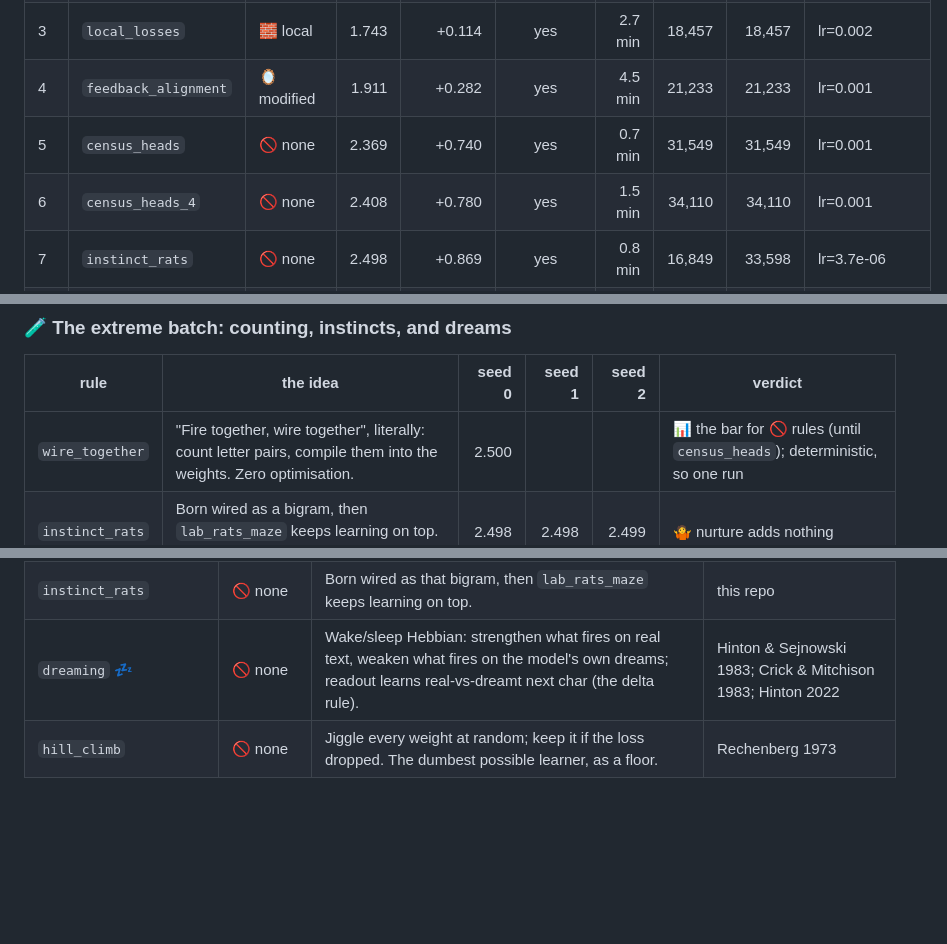
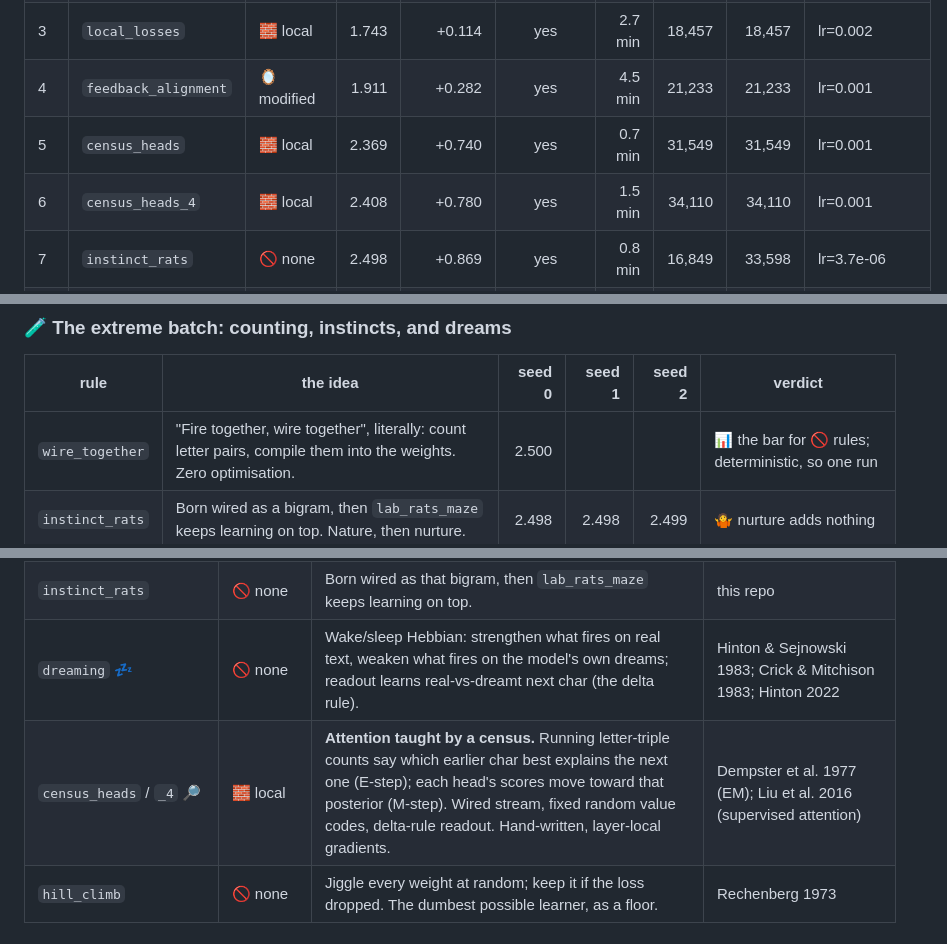
Before and after one commit to ilaishraga1/beyond-backprop, a Markdown page: README.md, 3 parts joined by grey strips. Drawn GitHub-style; blank space fills up the shorter version.

```diff
--- a/README.md
+++ b/README.md
@@ -23,8 +23,8 @@ is *by how much*, and *why*.
 | 2 | `sign_symmetry` | 🪞 modified | 1.675 | +0.047 | yes | 2.0 min | 20,864 | 20,864 | lr=0.001 |
 | 3 | `local_losses` | 🧱 local | 1.743 | +0.114 | yes | 2.7 min | 18,457 | 18,457 | lr=0.002 |
 | 4 | `feedback_alignment` | 🪞 modified | 1.911 | +0.282 | yes | 4.5 min | 21,233 | 21,233 | lr=0.001 |
-| 5 | `census_heads` | 🚫 none | 2.369 | +0.740 | yes | 0.7 min | 31,549 | 31,549 | lr=0.001 |
-| 6 | `census_heads_4` | 🚫 none | 2.408 | +0.780 | yes | 1.5 min | 34,110 | 34,110 | lr=0.001 |
+| 5 | `census_heads` | 🧱 local | 2.369 | +0.740 | yes | 0.7 min | 31,549 | 31,549 | lr=0.001 |
+| 6 | `census_heads_4` | 🧱 local | 2.408 | +0.780 | yes | 1.5 min | 34,110 | 34,110 | lr=0.001 |
 | 7 | `instinct_rats` | 🚫 none | 2.498 | +0.869 | yes | 0.8 min | 16,849 | 33,598 | lr=3.7e-06 |
 | 8 | `wire_together` | 🚫 none | 2.500 | +0.871 | yes | 0.8 min | 65,165 | 65,165 | smoothing=2.7 |
 | 9 | `lab_rats_maze` | 🚫 none | 2.610 | +0.981 | yes | 5.0 min | 16,662 | 33,324 | lr=0.00033 |
@@ -379,7 +378,7 @@ What the gradient probes showed along the way (cosine of the estimate with the t
 
 | rule | the idea | seed 0 | seed 1 | seed 2 | verdict |
 |---|---|---:|---:|---:|---|
-| `wire_together` | "Fire together, wire together", literally: count letter pairs, compile them into the weights. Zero optimisation. | 2.500 | | | 📊 the bar for 🚫 rules (until `census_heads`); deterministic, so one run |
+| `wire_together` | "Fire together, wire together", literally: count letter pairs, compile them into the weights. Zero optimisation. | 2.500 | | | 📊 the bar for 🚫 rules; deterministic, so one run |
 | `instinct_rats` | Born wired as a bigram, then `lab_rats_maze` keeps learning on top. Nature, then nurture. | 2.498 | 2.498 | 2.499 | 🤷 nurture adds nothing |
 | `dreaming` | Awake: strengthen what fires on real text. Asleep: weaken what fires on the model's own dreamt text. | 3.331 | 3.322 | 3.323 | 💀 dreams erase everything |
 
@@ -476,6 +469,7 @@ What the lab notebook showed along the way:
 | `wire_together` 📊 | 🚫 none | No optimisation: count which char follows which, then compile the counts into the weights in closed form (one-hot embeddings, silenced blocks, pseudo-inverse readout). An exact bigram in a transformer costume. | Hebb 1949; Shannon 1948 |
 | `instinct_rats` | 🚫 none | Born wired as that bigram, then `lab_rats_maze` keeps learning on top. | this repo |
 | `dreaming` 💤 | 🚫 none | Wake/sleep Hebbian: strengthen what fires on real text, weaken what fires on the model's own dreams; readout learns real-vs-dreamt next char (the delta rule). | Hinton & Sejnowski 1983; Crick & Mitchison 1983; Hinton 2022 |
+| `census_heads` / `_4` 🔎 | 🧱 local | **Attention taught by a census.** Running letter-triple counts say which earlier char best explains the next one (E-step); each head's scores move toward that posterior (M-step). Wired stream, fixed random value codes, delta-rule readout. Hand-written, layer-local gradients. | Dempster et al. 1977 (EM); Liu et al. 2016 (supervised attention) |
 | `hill_climb` | 🚫 none | Jiggle every weight at random; keep it if the loss dropped. The dumbest possible learner, as a floor. | Rechenberg 1973 |
 
 ## Quickstart
```
Also changed, not shown: other parts of README.md (+21 -28 lines), results/curves.png, 3 other files.
